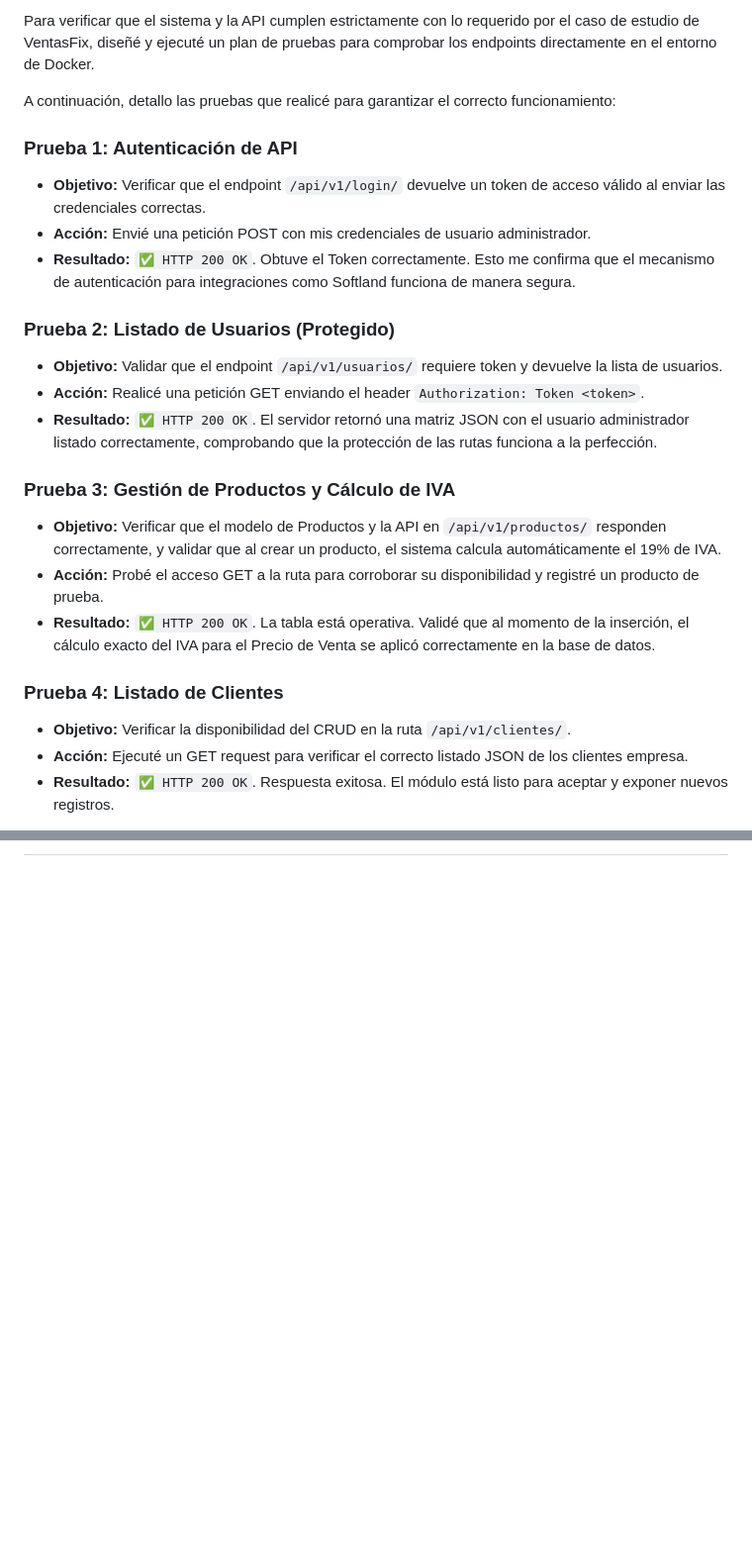
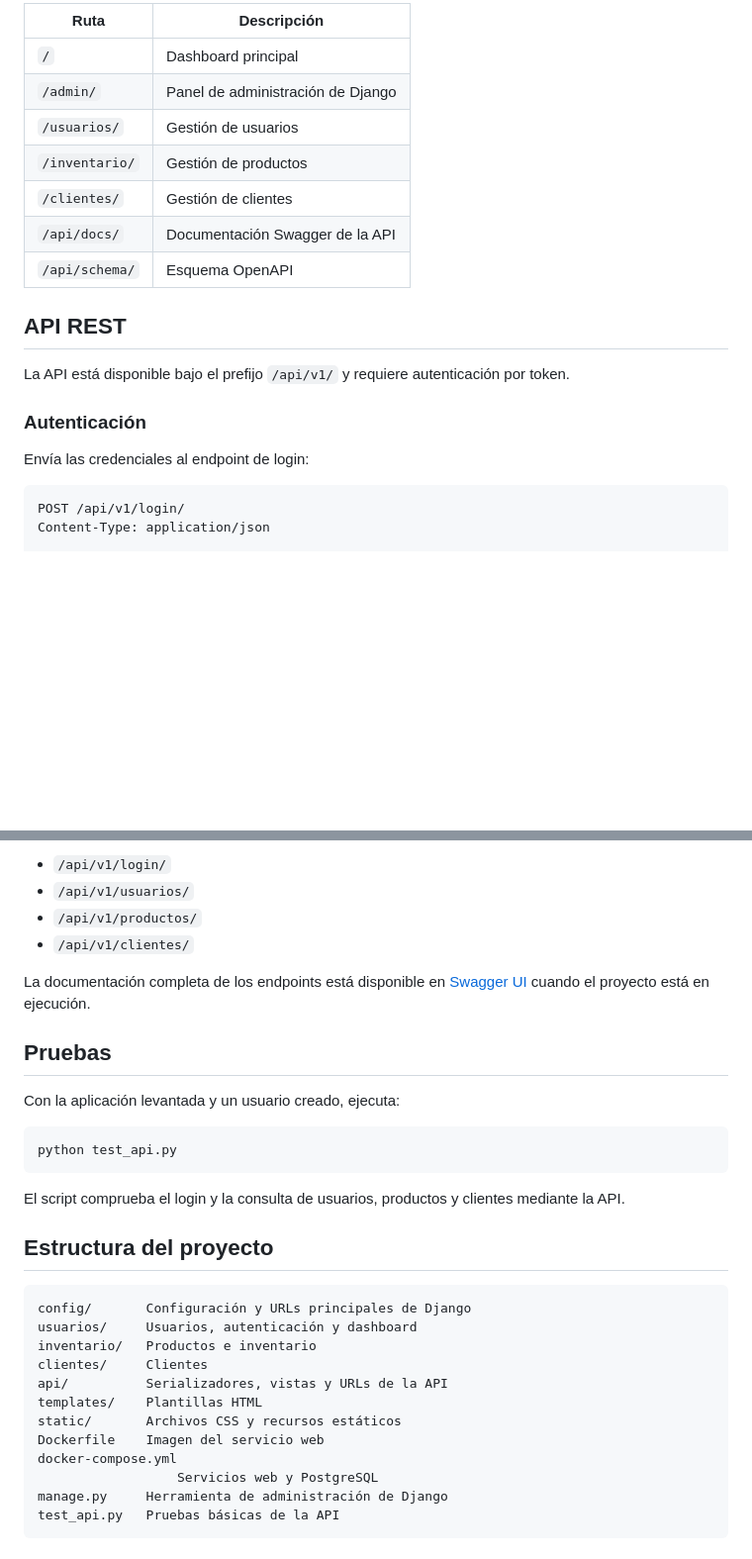
Before and after one commit to danielbanmode/EXF_BARRERA_DANIEL, a Markdown page: README.md, 2 parts joined by grey strips. Shown: that part at 99% size. Drawn GitHub-style; blank space fills up the shorter version.

````diff
--- a/README.md
+++ b/README.md
@@ -58,25 +67,23 @@ docker compose exec web python manage.py createsuperuser
 
-Para verificar que el sistema y la API cumplen estrictamente con lo requerido por el caso de estudio de VentasFix, diseñé y ejecuté un plan de pruebas para comprobar los endpoints directamente en el entorno de Docker.
+| Ruta | Descripción |
+| --- | --- |
+| `/` | Dashboard principal |
+| `/admin/` | Panel de administración de Django |
+| `/usuarios/` | Gestión de usuarios |
+| `/inventario/` | Gestión de productos |
+| `/clientes/` | Gestión de clientes |
+| `/api/docs/` | Documentación Swagger de la API |
+| `/api/schema/` | Esquema OpenAPI |
 
-A continuación, detallo las pruebas que realicé para garantizar el correcto funcionamiento:
+## API REST
 
-### Prueba 1: Autenticación de API
-*   **Objetivo:** Verificar que el endpoint `/api/v1/login/` devuelve un token de acceso válido al enviar las credenciales correctas.
-*   **Acción:** Envié una petición POST con mis credenciales de usuario administrador.
-*   **Resultado:** `✅ HTTP 200 OK`. Obtuve el Token correctamente. Esto me confirma que el mecanismo de autenticación para integraciones como Softland funciona de manera segura.
+La API está disponible bajo el prefijo `/api/v1/` y requiere autenticación por token.
 
-### Prueba 2: Listado de Usuarios (Protegido)
-*   **Objetivo:** Validar que el endpoint `/api/v1/usuarios/` requiere token y devuelve la lista de usuarios.
-*   **Acción:** Realicé una petición GET enviando el header `Authorization: Token <token>`.
-*   **Resultado:** `✅ HTTP 200 OK`. El servidor retornó una matriz JSON con el usuario administrador listado correctamente, comprobando que la protección de las rutas funciona a la perfección.
+### Autenticación
 
-### Prueba 3: Gestión de Productos y Cálculo de IVA
-*   **Objetivo:** Verificar que el modelo de Productos y la API en `/api/v1/productos/` responden correctamente, y validar que al crear un producto, el sistema calcula automáticamente el 19% de IVA.
-*   **Acción:** Probé el acceso GET a la ruta para corroborar su disponibilidad y registré un producto de prueba.
-*   **Resultado:** `✅ HTTP 200 OK`. La tabla está operativa. Validé que al momento de la inserción, el cálculo exacto del IVA para el Precio de Venta se aplicó correctamente en la base de datos.
+Envía las credenciales al endpoint de login:
 
-### Prueba 4: Listado de Clientes
-*   **Objetivo:** Verificar la disponibilidad del CRUD en la ruta `/api/v1/clientes/`.
-*   **Acción:** Ejecuté un GET request para verificar el correcto listado JSON de los clientes empresa.
-*   **Resultado:** `✅ HTTP 200 OK`. Respuesta exitosa. El módulo está listo para aceptar y exponer nuevos registros.
+```http
+POST /api/v1/login/
+Content-Type: application/json
 
@@ -84,0 +104,34 @@ A continuación, detallo las pruebas que realicé para garantizar el correcto fu
+- `/api/v1/login/`
+- `/api/v1/usuarios/`
+- `/api/v1/productos/`
+- `/api/v1/clientes/`
+
+La documentación completa de los endpoints está disponible en [Swagger UI](http://localhost:8000/api/docs/) cuando el proyecto está en ejecución.
+
+## Pruebas
+
+Con la aplicación levantada y un usuario creado, ejecuta:
+
+```bash
+python test_api.py
+```
+
+El script comprueba el login y la consulta de usuarios, productos y clientes mediante la API.
+
+## Estructura del proyecto
+
+```text
+config/       Configuración y URLs principales de Django
+usuarios/     Usuarios, autenticación y dashboard
+inventario/   Productos e inventario
+clientes/     Clientes
+api/          Serializadores, vistas y URLs de la API
+templates/    Plantillas HTML
+static/       Archivos CSS y recursos estáticos
+Dockerfile    Imagen del servicio web
+docker-compose.yml
+                  Servicios web y PostgreSQL
+manage.py     Herramienta de administración de Django
+test_api.py   Pruebas básicas de la API
+```
+
````
Also changed, not shown: other parts of README.md (+70 -38 lines).
